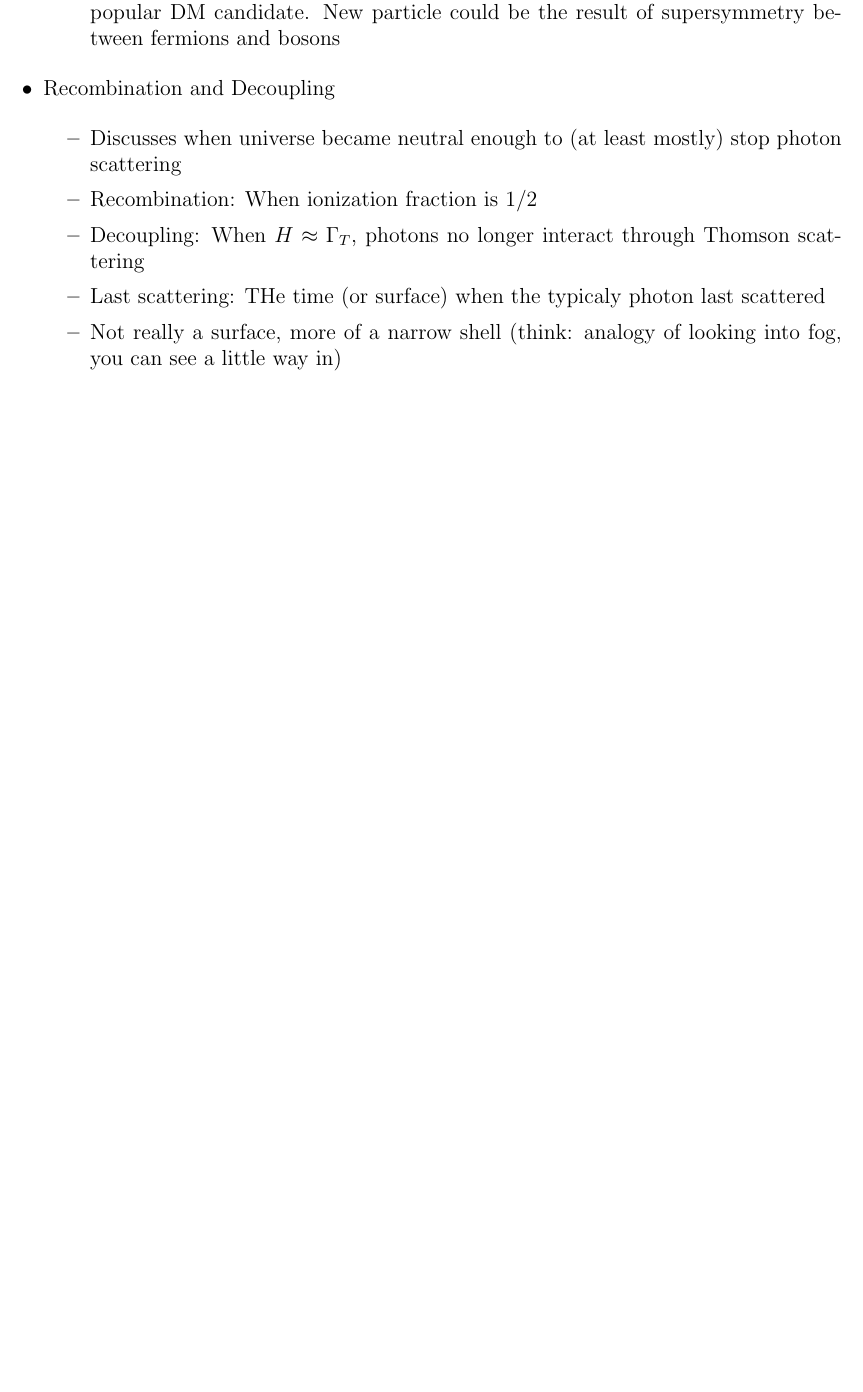
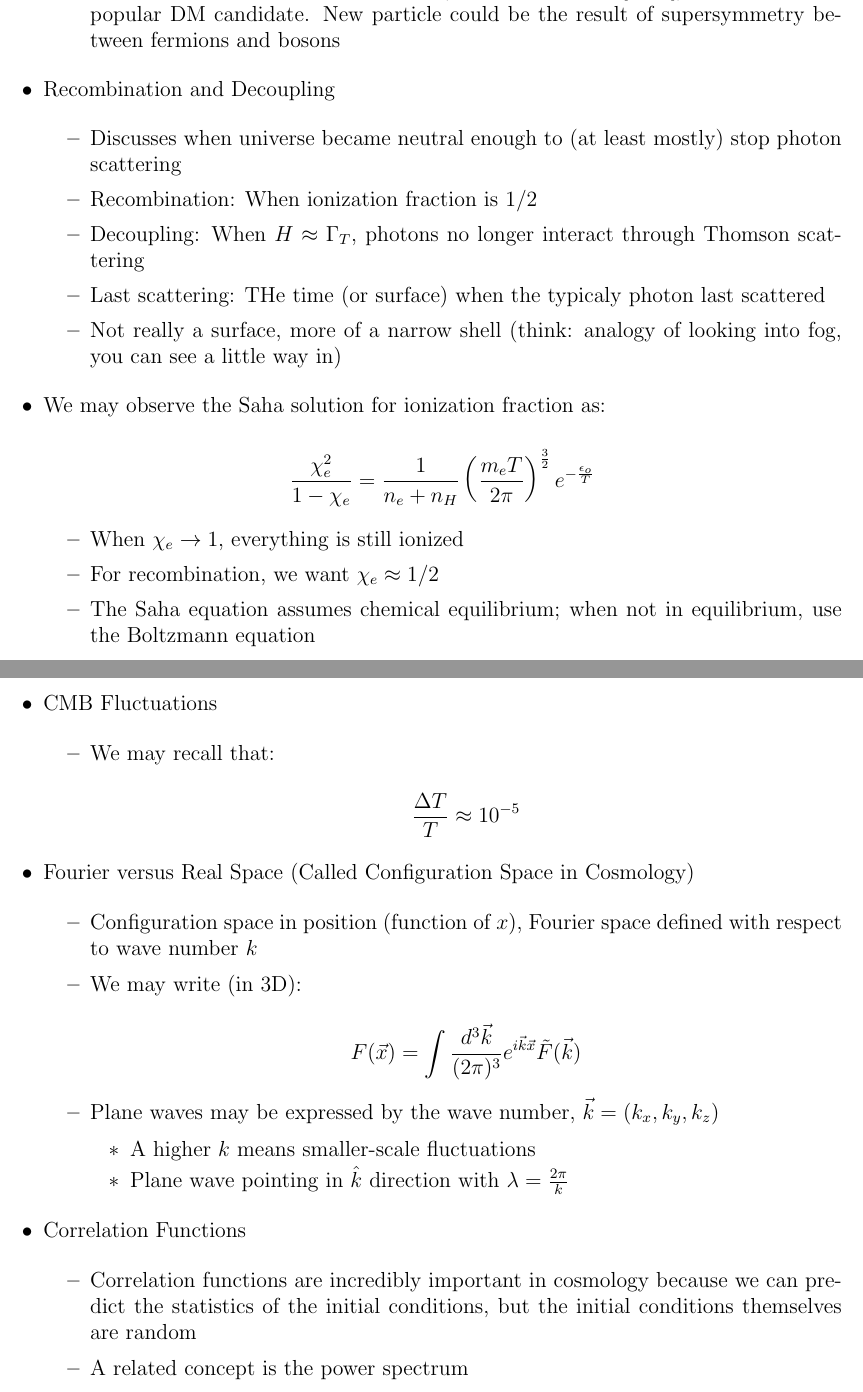
Before and after one commit to MDBrodskiy/General_Relativity, a LaTeX document (Notes/Lecture6.tex): part of page 12 of 12 before the commit and two parts of pages 12 and 13 of 13 after it, the two joined at a grey line, cut so that both start at the same text, the shorter picture padded with empty space. Compiled offline with pdfLaTeX.

Commit message:
updated notes

```diff
--- a/Notes/Lecture6.tex
+++ b/Notes/Lecture6.tex
@@ -797,6 +797,62 @@
 
     \end{itemize}
 
+  \item We may observe the Saha solution for ionization fraction as:
+
+    $$\frac{\chi_e^2}{1-\chi_e}=\frac{1}{n_e+n_H}\left( \frac{m_eT}{2\pi} \right)^{\frac{3}{2}}e^{-\frac{\epsilon_o}{T}}$$
+
+    \begin{itemize}
+
+      \item When $\chi_e\to 1$, everything is still ionized
+
+      \item For recombination, we want $\chi_e\approx 1/2$
+
+      \item The Saha equation assumes chemical equilibrium; when not in equilibrium, use the Boltzmann equation
+
+    \end{itemize}
+
+  \item CMB Fluctuations
+
+    \begin{itemize}
+
+      \item We may recall that:
+
+        $$\frac{\Delta T}{T}\approx 10^{-5}$$
+
+    \end{itemize}
+
+  \item Fourier versus Real Space (Called Configuration Space in Cosmology)
+
+    \begin{itemize}
+
+      \item Configuration space in position (function of $x$), Fourier space defined with respect to wave number $k$
+
+      \item We may write (in 3D):
+
+        $$F(\vec{x})=\int\frac{d^3\vec{k}}{(2\pi)^{3}}e^{i\vec{k}\vec{x}}\tilde{F}(\vec{k})$$
+
+      \item Plane waves may be expressed by the wave number, $\vec{k}=(k_x,k_y,k_z)$
+
+        \begin{itemize}
+
+          \item A higher $k$ means smaller-scale fluctuations
+
+          \item Plane wave pointing in $\hat{k}$ direction with $\lambda=\frac{2\pi}{k}$
+
+        \end{itemize}
+
+    \end{itemize}
+
+  \item Correlation Functions
+
+    \begin{itemize}
+
+      \item Correlation functions are incredibly important in cosmology because we can predict the statistics of the initial conditions, but the initial conditions themselves are random
+
+      \item A related concept is the power spectrum
+
+    \end{itemize}
+
 \end{itemize}
 
 \end{document}
```
Also changed, not shown: Notes/Lecture6.pdf.
